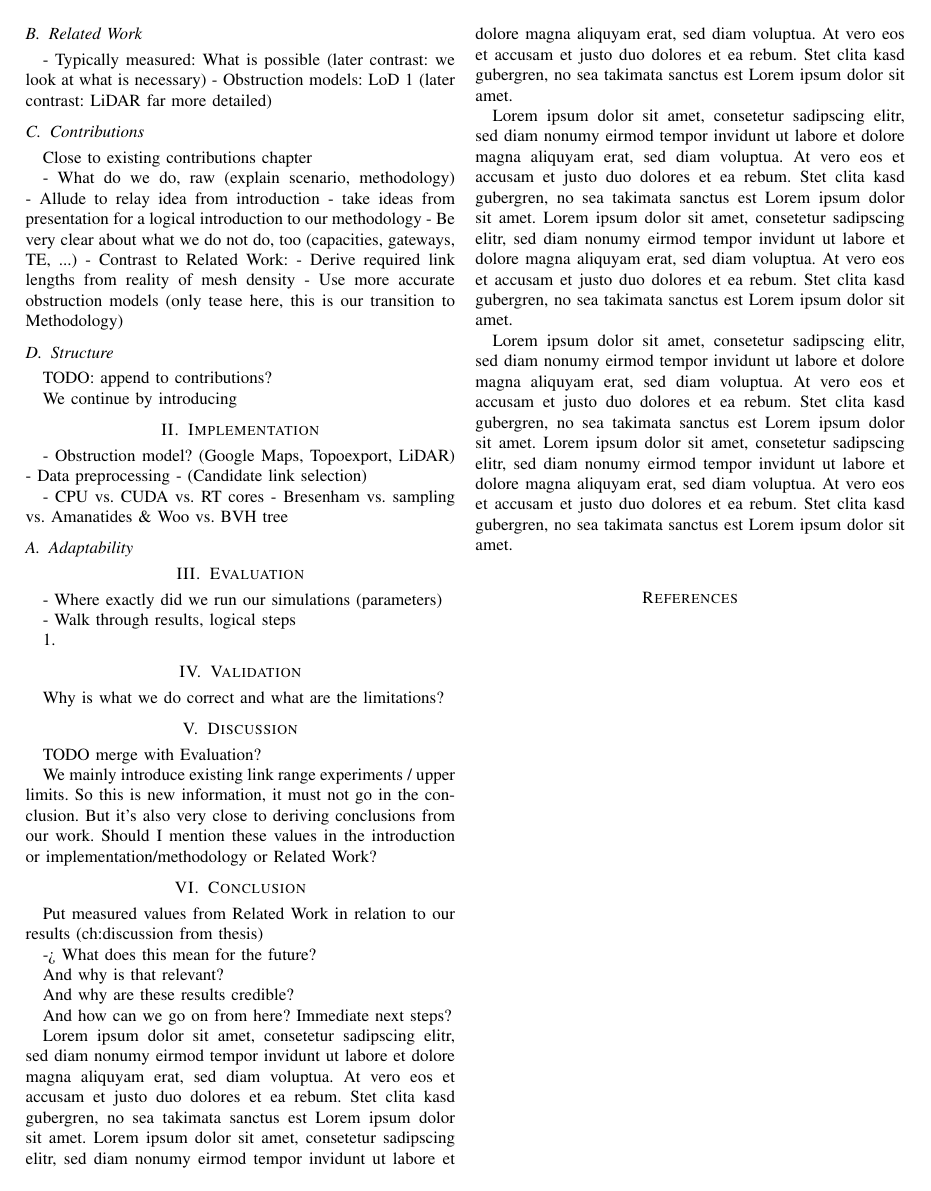
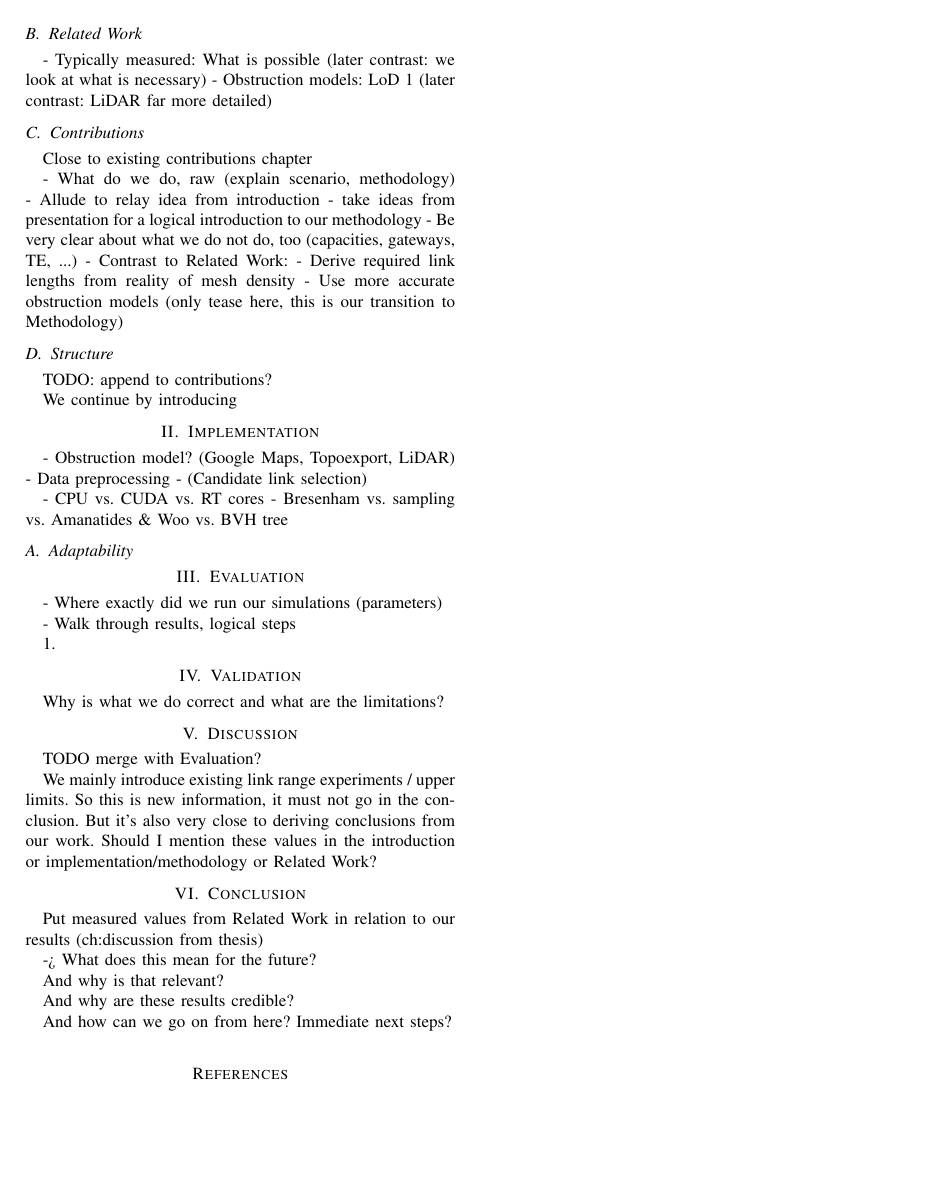
Before and after one commit to LeonardNolting/paper-fso, a LaTeX paper (main.tex): page 3 of 3. Compiled offline with pdfLaTeX; a missing font is replaced by an installed copy or a similar font; a LaTeX package or settings file that is missing is left out.

Commit message:
Remove lorem ipsum

```diff
--- a/main.tex
+++ b/main.tex
@@ -114,12 +114,6 @@ And why are these results credible?
 
 And how can we go on from here? Immediate next steps?
 
-Lorem ipsum dolor sit amet, consetetur sadipscing elitr, sed diam nonumy eirmod tempor invidunt ut labore et dolore magna aliquyam erat, sed diam voluptua. At vero eos et accusam et justo duo dolores et ea rebum. Stet clita kasd gubergren, no sea takimata sanctus est Lorem ipsum dolor sit amet. Lorem ipsum dolor sit amet, consetetur sadipscing elitr, sed diam nonumy eirmod tempor invidunt ut labore et dolore magna aliquyam erat, sed diam voluptua. At vero eos et accusam et justo duo dolores et ea rebum. Stet clita kasd gubergren, no sea takimata sanctus est Lorem ipsum dolor sit amet.
-
-Lorem ipsum dolor sit amet, consetetur sadipscing elitr, sed diam nonumy eirmod tempor invidunt ut labore et dolore magna aliquyam erat, sed diam voluptua. At vero eos et accusam et justo duo dolores et ea rebum. Stet clita kasd gubergren, no sea takimata sanctus est Lorem ipsum dolor sit amet. Lorem ipsum dolor sit amet, consetetur sadipscing elitr, sed diam nonumy eirmod tempor invidunt ut labore et dolore magna aliquyam erat, sed diam voluptua. At vero eos et accusam et justo duo dolores et ea rebum. Stet clita kasd gubergren, no sea takimata sanctus est Lorem ipsum dolor sit amet.
-
-Lorem ipsum dolor sit amet, consetetur sadipscing elitr, sed diam nonumy eirmod tempor invidunt ut labore et dolore magna aliquyam erat, sed diam voluptua. At vero eos et accusam et justo duo dolores et ea rebum. Stet clita kasd gubergren, no sea takimata sanctus est Lorem ipsum dolor sit amet. Lorem ipsum dolor sit amet, consetetur sadipscing elitr, sed diam nonumy eirmod tempor invidunt ut labore et dolore magna aliquyam erat, sed diam voluptua. At vero eos et accusam et justo duo dolores et ea rebum. Stet clita kasd gubergren, no sea takimata sanctus est Lorem ipsum dolor sit amet.
-
 \vspace{12pt} % Keep?
 
 
```
